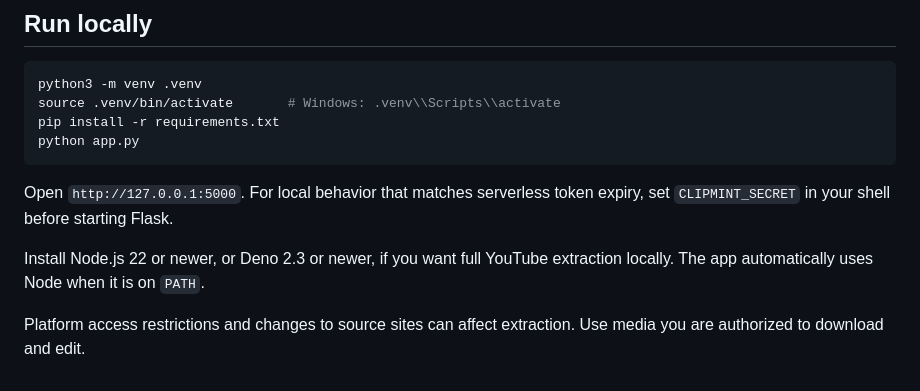
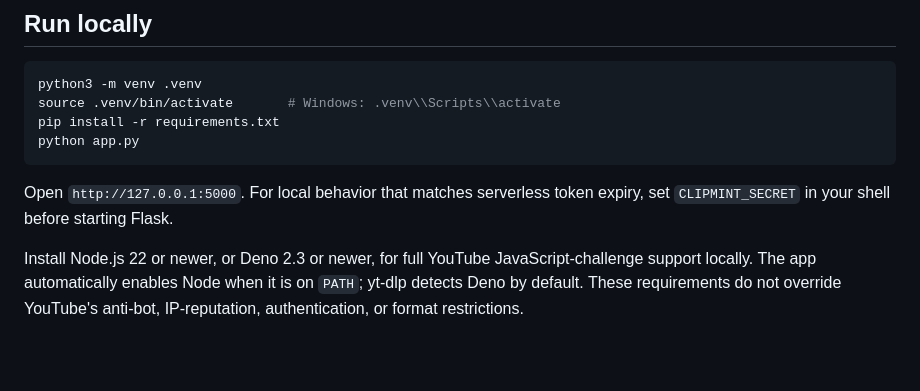
Before and after one commit to darkfaced99/Clipmint, a Markdown page: README.md, the part around one of its changes. Drawn GitHub-style; blank space fills up the shorter version.

```diff
--- a/README.md
+++ b/README.md
@@ -43,6 +59,4 @@ python app.py
 
 Open `http://127.0.0.1:5000`. For local behavior that matches serverless token expiry, set `CLIPMINT_SECRET` in your shell before starting Flask.
 
-Install Node.js 22 or newer, or Deno 2.3 or newer, if you want full YouTube extraction locally. The app automatically uses Node when it is on `PATH`.
-
-Platform access restrictions and changes to source sites can affect extraction. Use media you are authorized to download and edit.
+Install Node.js 22 or newer, or Deno 2.3 or newer, for full YouTube JavaScript-challenge support locally. The app automatically enables Node when it is on `PATH`; yt-dlp detects Deno by default. These requirements do not override YouTube's anti-bot, IP-reputation, authentication, or format restrictions.
```
Also changed, not shown: other parts of README.md (+19 -3 lines).
